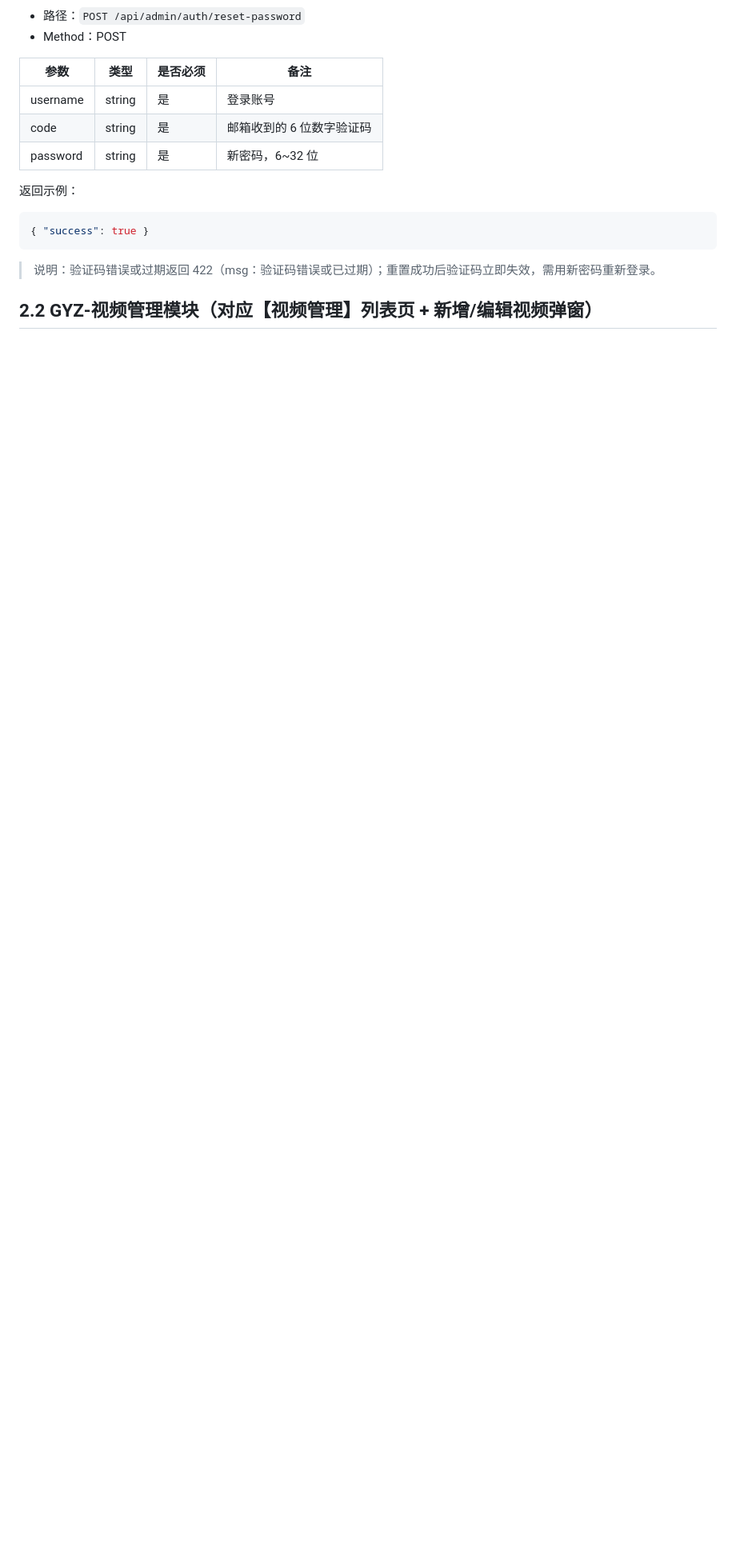
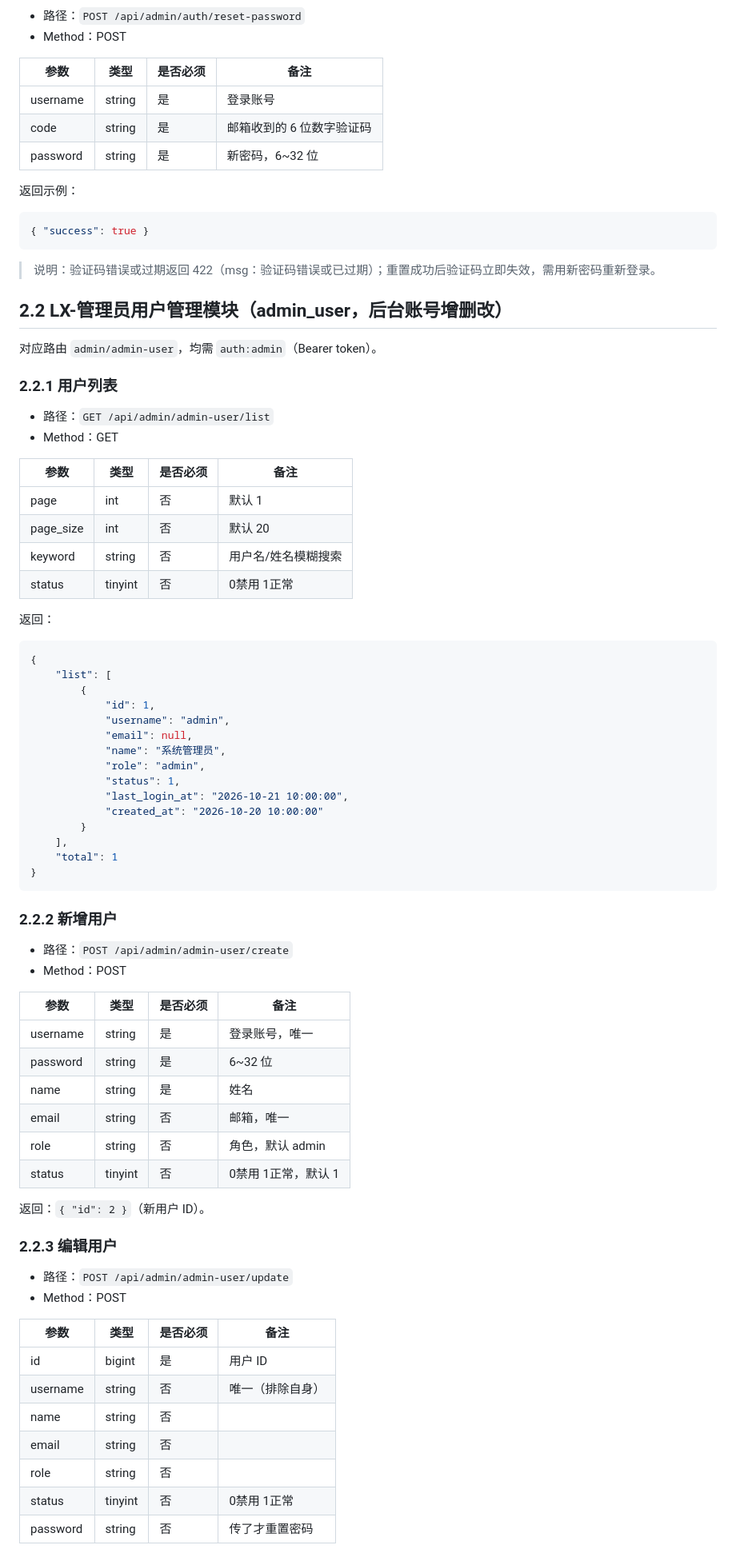
Before and after one commit to lixin9240/base-med, a Markdown page: Backend/基层Dr/基层医生DR平台接口文档.md, the part around one of its changes. Shown at 80% size. Rendered like a GitHub page; blank space fills up the shorter version.

````diff
--- a/Backend/基层Dr/基层医生DR平台接口文档.md
+++ b/Backend/基层Dr/基层医生DR平台接口文档.md
@@ -108,4 +108,67 @@
 
 > 说明：验证码错误或过期返回 422（msg：验证码错误或已过期）；重置成功后验证码立即失效，需用新密码重新登录。
 
-## 2.2 GYZ-视频管理模块（对应【视频管理】列表页 + 新增/编辑视频弹窗）
+## 2.2 LX-管理员用户管理模块（admin_user，后台账号增删改）
+
+对应路由 `admin/admin-user`，均需 `auth:admin`（Bearer token）。
+
+### 2.2.1 用户列表
+- 路径：`GET /api/admin/admin-user/list`
+- Method：GET
+
+| 参数 | 类型 | 是否必须 | 备注 |
+| ---- | ---- | ---- | ---- |
+| page | int | 否 | 默认 1 |
+| page_size | int | 否 | 默认 20 |
+| keyword | string | 否 | 用户名/姓名模糊搜索 |
+| status | tinyint | 否 | 0禁用 1正常 |
+
+返回：
+
+```json
+{
+    "list": [
+        {
+            "id": 1,
+            "username": "admin",
+            "email": null,
+            "name": "系统管理员",
+            "role": "admin",
+            "status": 1,
+            "last_login_at": "2026-10-21 10:00:00",
+            "created_at": "2026-10-20 10:00:00"
+        }
+    ],
+    "total": 1
+}
+```
+
+### 2.2.2 新增用户
+- 路径：`POST /api/admin/admin-user/create`
+- Method：POST
+
+| 参数 | 类型 | 是否必须 | 备注 |
+| ---- | ---- | ---- | ---- |
+| username | string | 是 | 登录账号，唯一 |
+| password | string | 是 | 6~32 位 |
+| name | string | 是 | 姓名 |
+| email | string | 否 | 邮箱，唯一 |
+| role | string | 否 | 角色，默认 admin |
+| status | tinyint | 否 | 0禁用 1正常，默认 1 |
+
+返回：`{ "id": 2 }`（新用户 ID）。
+
+### 2.2.3 编辑用户
+- 路径：`POST /api/admin/admin-user/update`
+- Method：POST
+
+| 参数 | 类型 | 是否必须 | 备注 |
+| ---- | ---- | ---- | ---- |
+| id | bigint | 是 | 用户 ID |
+| username | string | 否 | 唯一（排除自身） |
+| name | string | 否 | |
+| email | string | 否 | |
+| role | string | 否 | |
+| status | tinyint | 否 | 0禁用 1正常 |
+| password | string | 否 | 传了才重置密码 |
+
````
Also changed, not shown: other parts of Backend/基层Dr/基层医生DR平台接口文档.md (+65 -96 lines).
